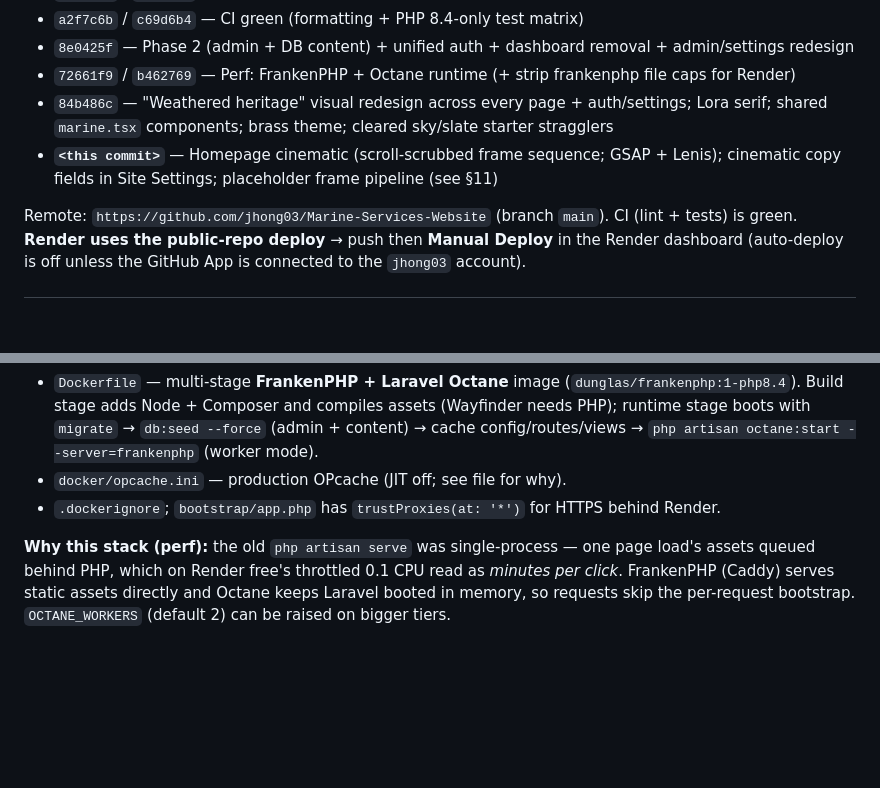
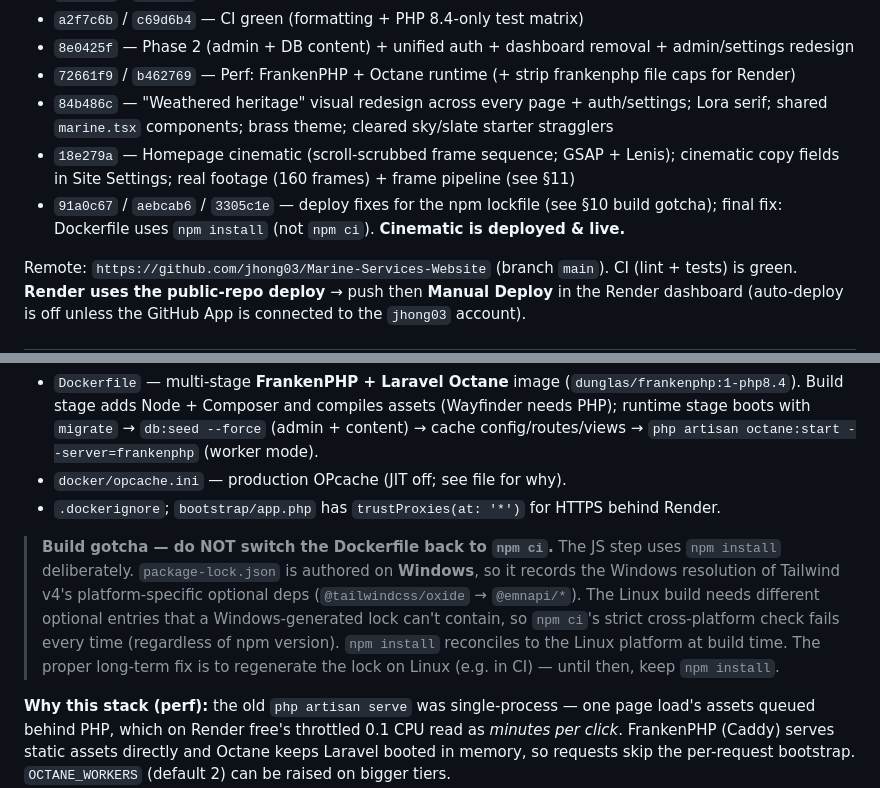
Before and after one commit to jhong03/Marine-Services-Website, a Markdown page: CHECKPOINT.md, 2 parts joined by grey strips. Drawn GitHub-style; blank space fills up the shorter version.

Commit message:
Docs: update CHECKPOINT — cinematic live, deploy fixes, npm-install build gotcha
Co-Authored-By: Claude Opus 4.8 <noreply@anthropic.com>

```diff
--- a/CHECKPOINT.md
+++ b/CHECKPOINT.md
@@ -154,8 +154,10 @@ Seeded by `ContentSeeder` (placeholders) and `AdminUserSeeder` (admin) via `Data
 - `72661f9` / `b462769` — Perf: FrankenPHP + Octane runtime (+ strip frankenphp file caps for Render)
 - `84b486c` — "Weathered heritage" visual redesign across every page + auth/settings;
   Lora serif; shared `marine.tsx` components; brass theme; cleared sky/slate starter stragglers
-- **`<this commit>`** — Homepage cinematic (scroll-scrubbed frame sequence; GSAP + Lenis);
-  cinematic copy fields in Site Settings; placeholder frame pipeline (see §11)
+- `18e279a` — Homepage cinematic (scroll-scrubbed frame sequence; GSAP + Lenis); cinematic
+  copy fields in Site Settings; real footage (160 frames) + frame pipeline (see §11)
+- `91a0c67` / `aebcab6` / `3305c1e` — deploy fixes for the npm lockfile (see §10 build gotcha);
+  final fix: Dockerfile uses `npm install` (not `npm ci`). **Cinematic is deployed & live.**
 
 Remote: `https://github.com/jhong03/Marine-Services-Website` (branch `main`). CI (lint + tests)
 is green. **Render uses the public-repo deploy** → push then **Manual Deploy** in the Render
@@ -195,6 +197,15 @@ dashboard (auto-deploy is off unless the GitHub App is connected to the `jhong03
   `php artisan octane:start --server=frankenphp` (worker mode).
 - `docker/opcache.ini` — production OPcache (JIT off; see file for why).
 - `.dockerignore`; `bootstrap/app.php` has `trustProxies(at: '*')` for HTTPS behind Render.
+
+> **Build gotcha — do NOT switch the Dockerfile back to `npm ci`.** The JS step uses
+> `npm install` deliberately. `package-lock.json` is authored on **Windows**, so it records
+> the Windows resolution of Tailwind v4's platform-specific optional deps
+> (`@tailwindcss/oxide` → `@emnapi/*`). The Linux build needs different optional entries that a
+> Windows-generated lock can't contain, so `npm ci`'s strict cross-platform check fails every
+> time (regardless of npm version). `npm install` reconciles to the Linux platform at build time.
+> The proper long-term fix is to regenerate the lock on Linux (e.g. in CI) — until then, keep
+> `npm install`.
 
 **Why this stack (perf):** the old `php artisan serve` was single-process — one page load's
 assets queued behind PHP, which on Render free's throttled 0.1 CPU read as *minutes per click*.
```
Also changed, not shown: other parts of CHECKPOINT.md (+1 -1 lines).
